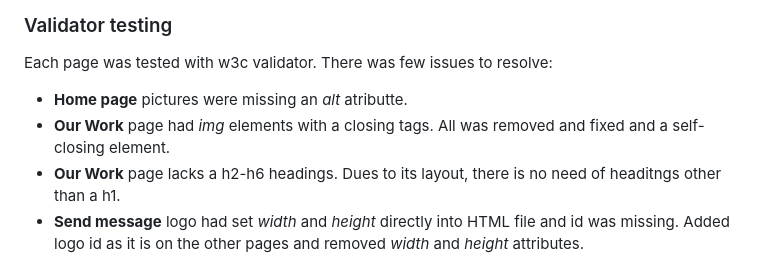
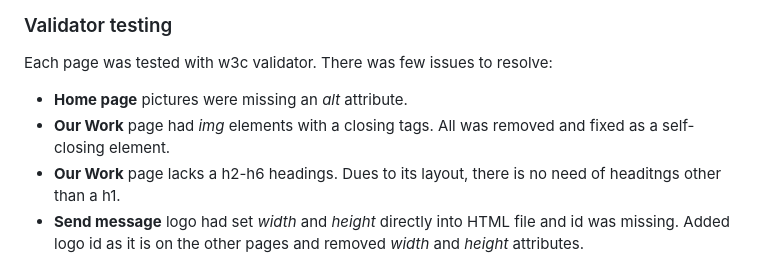
Before and after one commit to vanesaivch/my-first-project, a Markdown page: README.md, the part around the change. Rendered like a GitHub page.

Commit message:
spelling mistakes fixed

```diff
--- a/README.md
+++ b/README.md
@@ -211,8 +211,8 @@ Website was build using VS Code and each update was commited onto GitHUb website
 
 ### Validator testing
 Each page was tested with w3c validator. There was few issues to resolve:
-- **Home page** pictures were missing an *alt* atributte.
-- **Our Work** page had *img* elements with a closing tags. All was removed and fixed and a self-closing element.
+- **Home page** pictures were missing an *alt* attribute.
+- **Our Work** page had *img* elements with a closing tags. All was removed and fixed as a self-closing element.
 - **Our Work** page lacks a h2-h6 headings. Dues to its layout, there is no need of headitngs other than a h1.
 - **Send message** logo had set *width* and *height* directly into HTML file and id was missing. Added logo id as it is on the other pages and removed *width* and *height* attributes.
 
```
